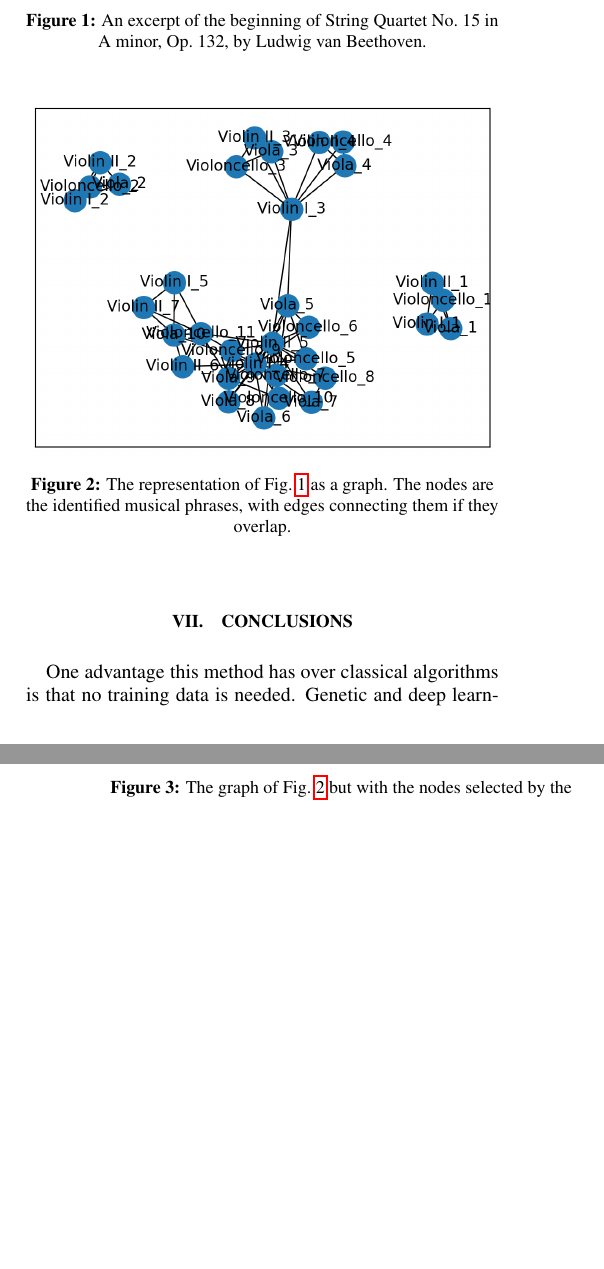
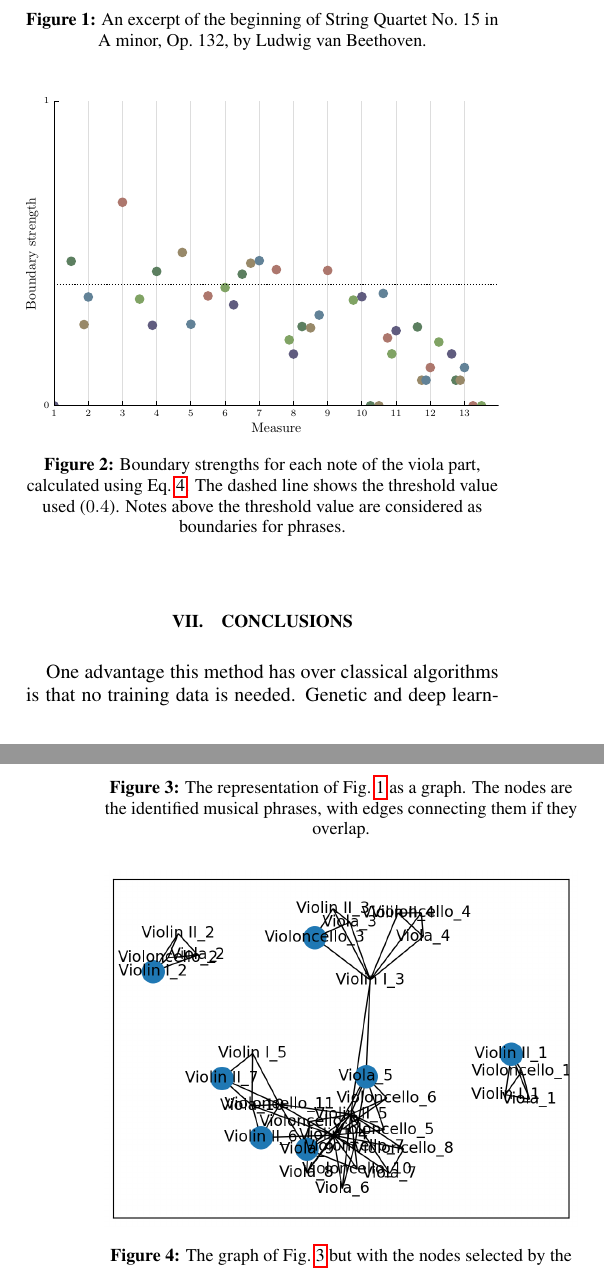
Before and after one commit to KirbyZX/PHYS4213, a LaTeX paper (Interim/interim.tex): two parts of the columns of pages 3 and 4 of 5, joined at a grey line, cut so that both start at the same text, the shorter picture padded with empty space. The pictures show the PDF file Interim/interim.pdf that the author committed with the source.

Commit message:
Add boundary strength vs offset figure

```diff
--- a/Interim/interim.tex
+++ b/Interim/interim.tex
@@ -208,6 +208,14 @@ Once the graph is formed, the weighted MIS QUBO can be constructed via Eq.\ [EQU
 % TODO: replace with pdf
 \begin{figure}[h]
     \centering
+    \includegraphics[width=\linewidth]{../Figures/boundary_offset.pdf}
+    \caption{Boundary strengths for each note of the viola part, calculated using Eq.\ \ref{eq:boundary-strength}. The dashed line shows the threshold value used ($0.4$). Notes above the threshold value are considered as boundaries for phrases.}
+    \label{fig:boundary-strengths}
+\end{figure}
+
+% TODO: replace with pdf
+\begin{figure}[h]
+    \centering
     \includegraphics[width=\linewidth]{../Trials/1_graph.png}
     \caption{The representation of Fig.\ \ref{fig:excerpt} as a graph. The nodes are the identified musical phrases, with edges connecting them if they overlap.}
     \label{fig:graph}
```
Also changed, not shown: Interim/interim.pdf, Interim/interim.tex (2 more changed lines).
